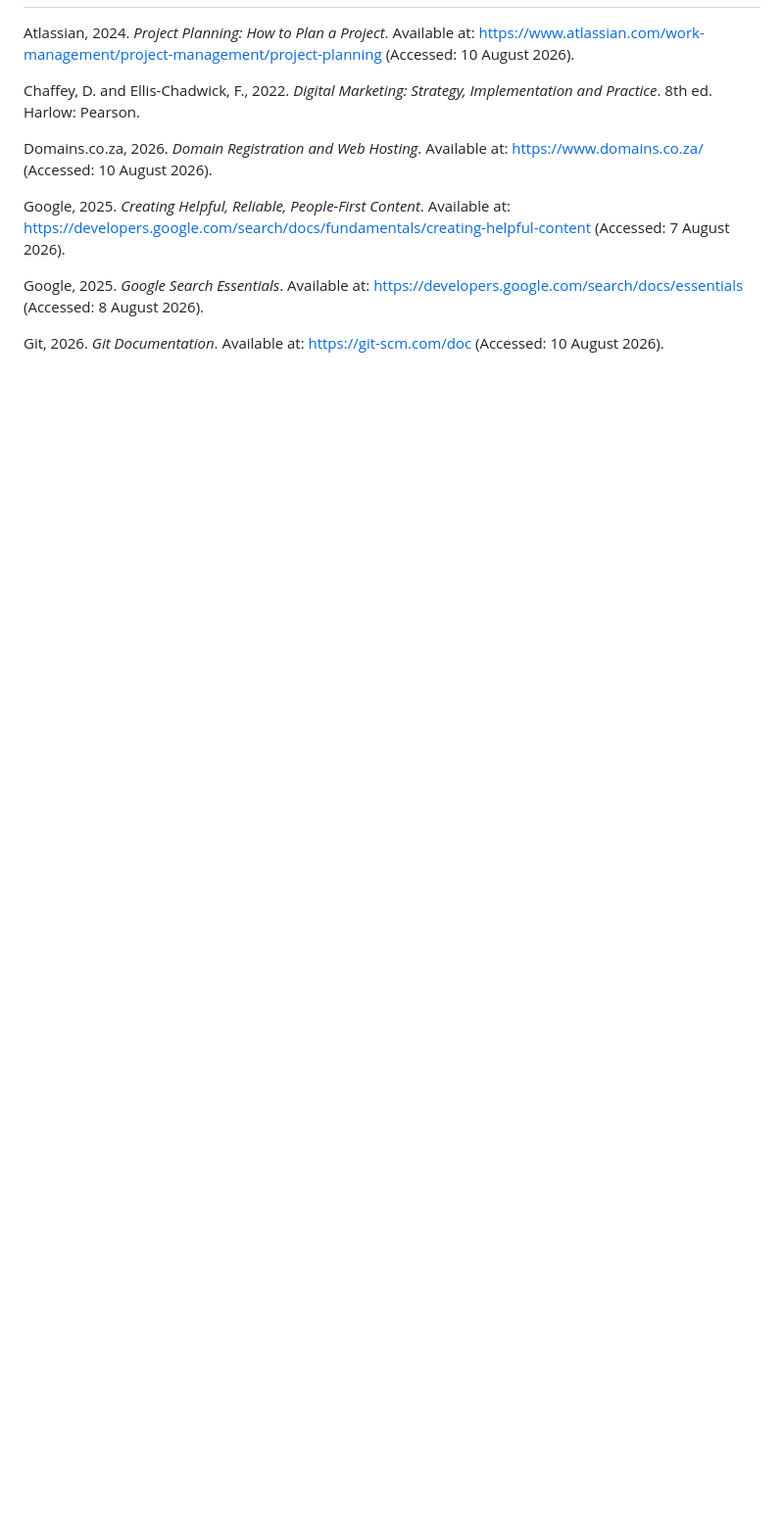
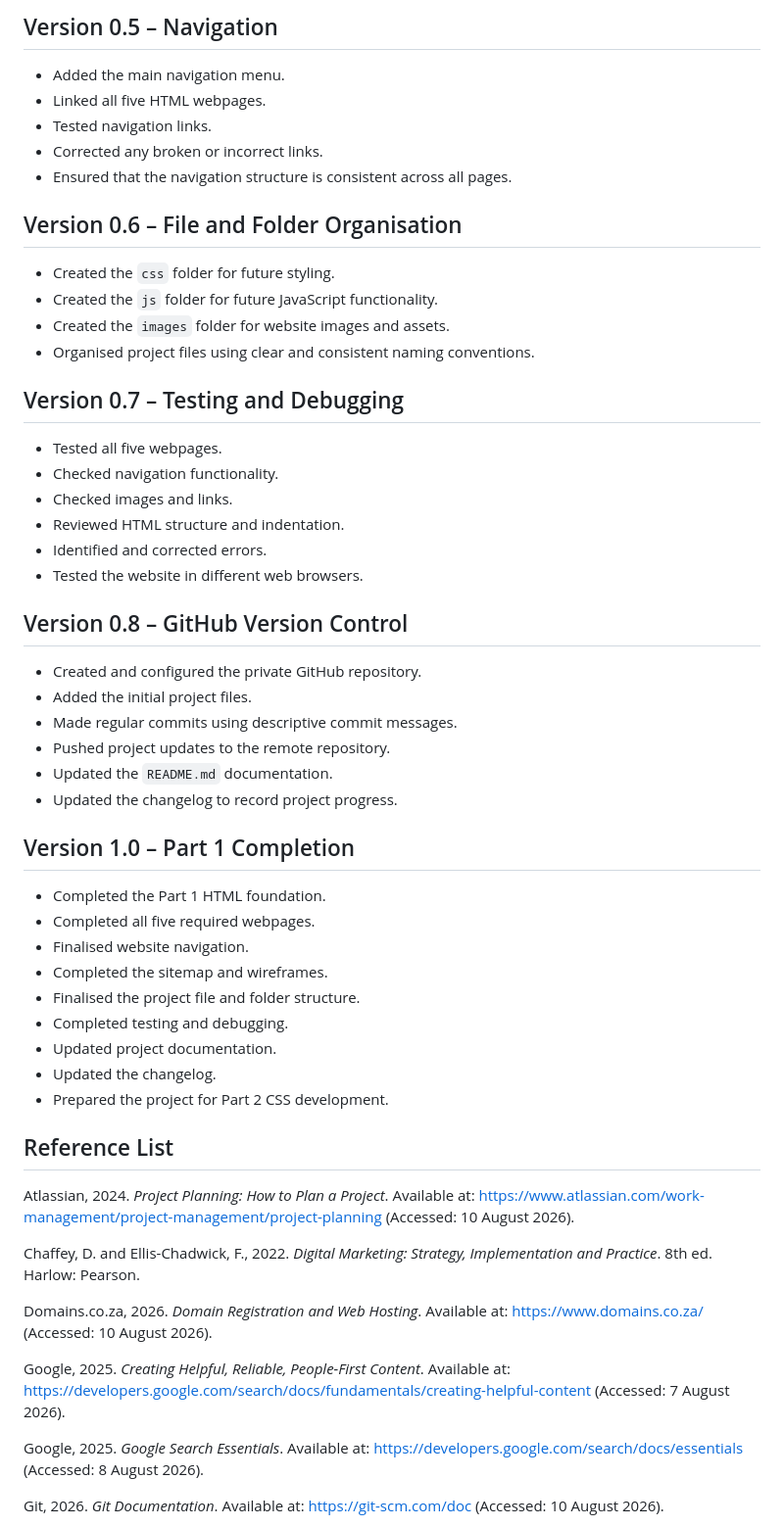
Before and after one commit to alakhesmile230-sys/bakedwithasmilebakery, a Markdown page: README.md, the part around one of its changes. Shown at 98% size. Drawn GitHub-style; blank space fills up the shorter version.

```diff
--- a/README.md
+++ b/README.md
@@ -504,3 +541,50 @@ The sitemap provides a clear visual representation of the structure and hierarch
+## Version 0.5 – Navigation
+
+* Added the main navigation menu.
+* Linked all five HTML webpages.
+* Tested navigation links.
+* Corrected any broken or incorrect links.
+* Ensured that the navigation structure is consistent across all pages.
+
+## Version 0.6 – File and Folder Organisation
+
+* Created the `css` folder for future styling.
+* Created the `js` folder for future JavaScript functionality.
+* Created the `images` folder for website images and assets.
+* Organised project files using clear and consistent naming conventions.
+
+## Version 0.7 – Testing and Debugging
+
+* Tested all five webpages.
+* Checked navigation functionality.
+* Checked images and links.
+* Reviewed HTML structure and indentation.
+* Identified and corrected errors.
+* Tested the website in different web browsers.
+
+## Version 0.8 – GitHub Version Control
+
+* Created and configured the private GitHub repository.
+* Added the initial project files.
+* Made regular commits using descriptive commit messages.
+* Pushed project updates to the remote repository.
+* Updated the `README.md` documentation.
+* Updated the changelog to record project progress.
+
+## Version 1.0 – Part 1 Completion
+
+* Completed the Part 1 HTML foundation.
+* Completed all five required webpages.
+* Finalised website navigation.
+* Completed the sitemap and wireframes.
+* Finalised the project file and folder structure.
+* Completed testing and debugging.
+* Updated project documentation.
+* Updated the changelog.
+* Prepared the project for Part 2 CSS development.
+
+
+## Reference List
 
 Atlassian, 2024. *Project Planning: How to Plan a Project*. Available at: https://www.atlassian.com/work-management/project-management/project-planning (Accessed: 10 August 2026).
 
```
Also changed, not shown: other parts of README.md (+45 -8 lines).
